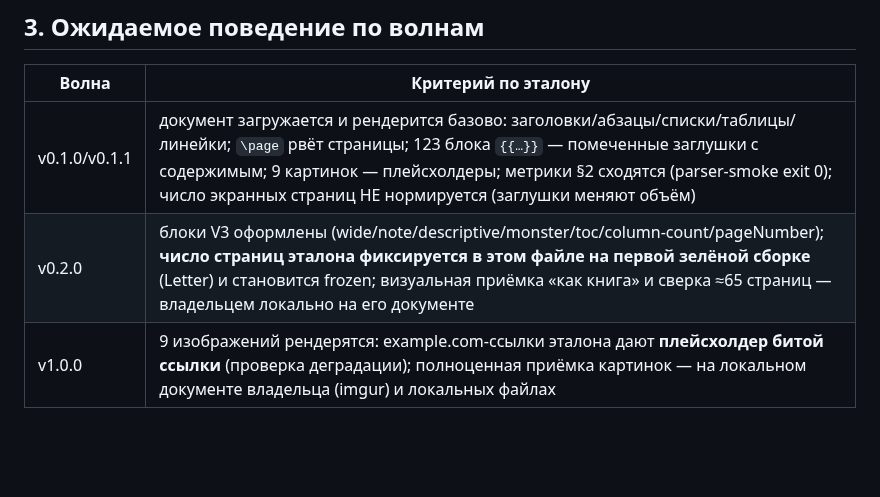
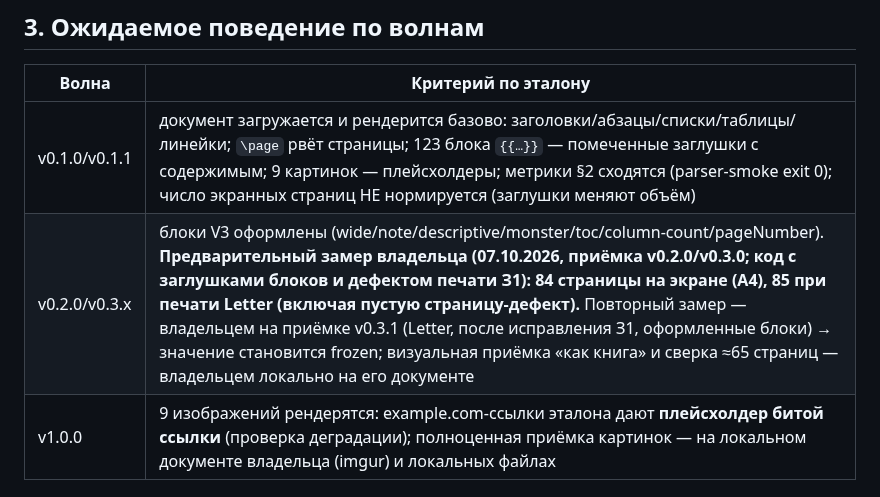
Before and after one commit to paprekolyx/Deigracht, a Markdown page: data/etalon/metrika.md, the part around the change. Rendered like a GitHub page; blank space fills up the shorter version.

Commit message:
0.3.1-draft

```diff
--- a/data/etalon/metrika.md
+++ b/data/etalon/metrika.md
@@ -53,7 +53,7 @@
 | Волна | Критерий по эталону |
 |---|---|
 | v0.1.0/v0.1.1 | документ загружается и рендерится базово: заголовки/абзацы/списки/таблицы/линейки; `\page` рвёт страницы; 123 блока `{{…}}` — помеченные заглушки с содержимым; 9 картинок — плейсхолдеры; метрики §2 сходятся (parser-smoke exit 0); число экранных страниц НЕ нормируется (заглушки меняют объём) |
-| v0.2.0 | блоки V3 оформлены (wide/note/descriptive/monster/toc/column-count/pageNumber); **число страниц эталона фиксируется в этом файле на первой зелёной сборке** (Letter) и становится frozen; визуальная приёмка «как книга» и сверка ≈65 страниц — владельцем локально на его документе |
+| v0.2.0/v0.3.x | блоки V3 оформлены (wide/note/descriptive/monster/toc/column-count/pageNumber). **Предварительный замер владельца (07.10.2026, приёмка v0.2.0/v0.3.0; код с заглушками блоков и дефектом печати З1): 84 страницы на экране (A4), 85 при печати Letter (включая пустую страницу-дефект).** Повторный замер — владельцем на приёмке v0.3.1 (Letter, после исправления З1, оформленные блоки) → значение становится frozen; визуальная приёмка «как книга» и сверка ≈65 страниц — владельцем локально на его документе |
 | v1.0.0 | 9 изображений рендерятся: example.com-ссылки эталона дают **плейсхолдер битой ссылки** (проверка деградации); полноценная приёмка картинок — на локальном документе владельца (imgur) и локальных файлах |
 
 ## 4. Как проверять
```
